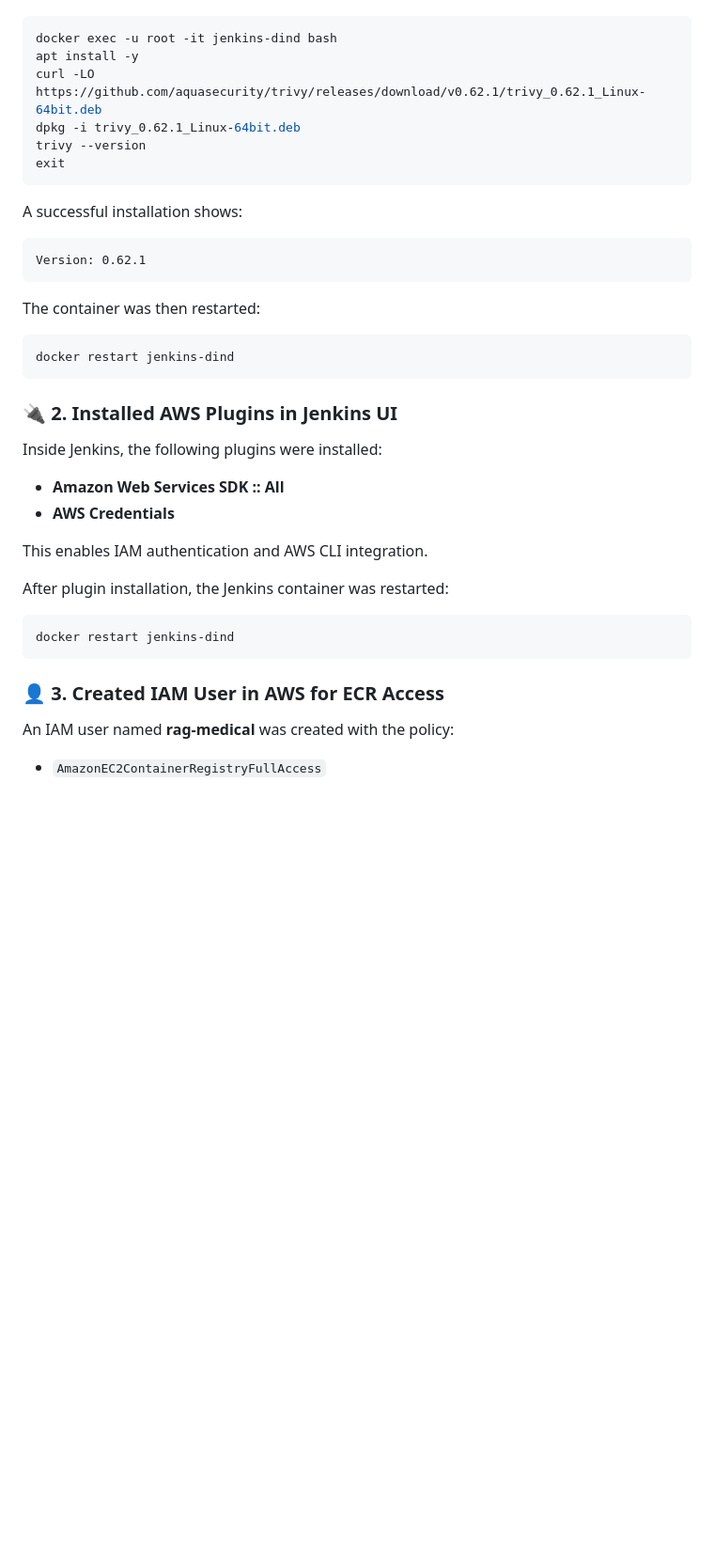
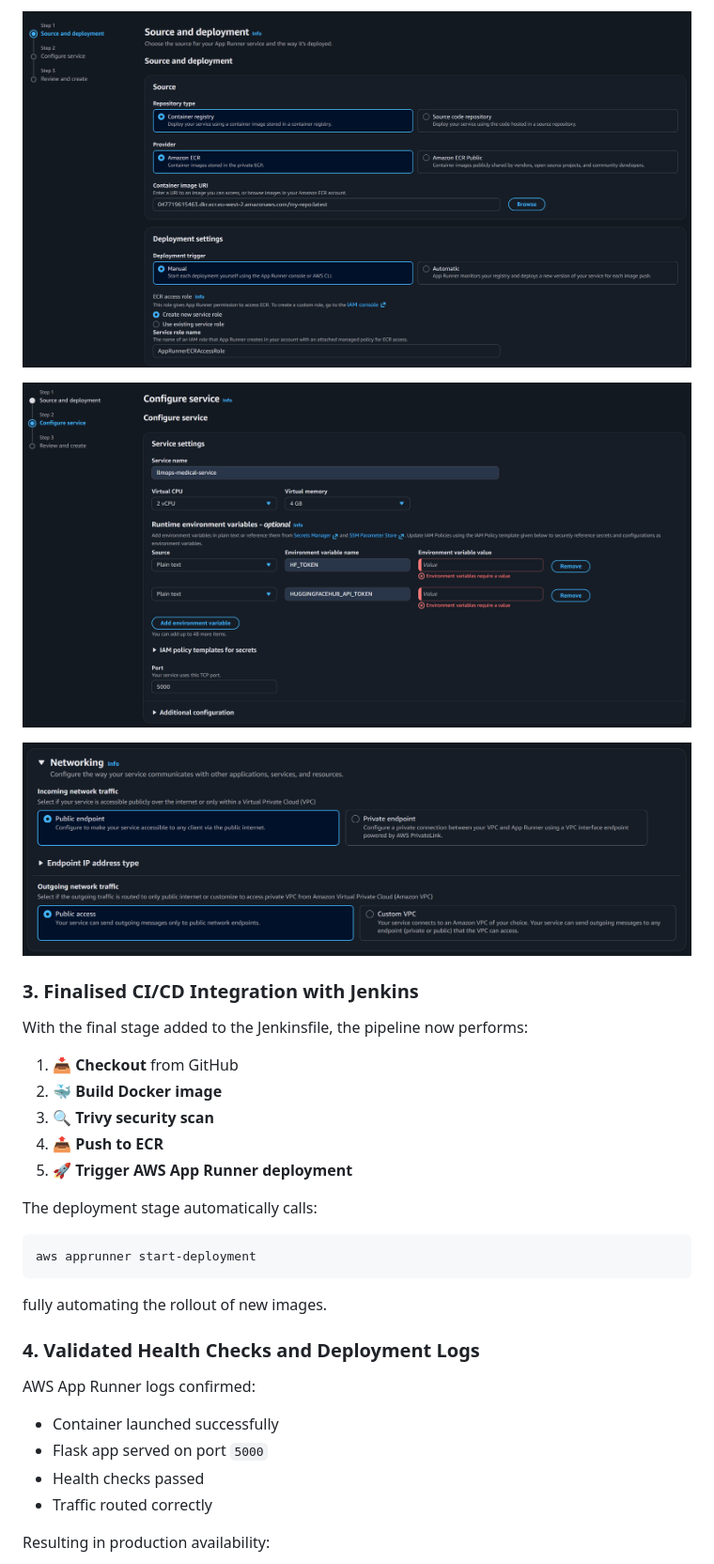
Before and after one commit to Ch3rry-Pi3-AI/LLMOps-Medical-Chatbot, a Markdown page: README.md, the part around the change printed below. Shown: that part at 94% size. Drawn GitHub-style; blank space fills up the shorter version.

````diff
--- a/README.md
+++ b/README.md
@@ -29,44 +57,42 @@ The Jenkins controller was updated to include **Trivy**, enabling high-severity
+<p align="center">
+  <img src="img/runner/source_deployment.png" width="100%">
+</p>
+
+<p align="center">
+  <img src="img/runner/configure.png" width="100%">
+</p>
+
+<p align="center">
+  <img src="img/runner/networking.png" width="100%">
+</p>
+
+### 3. Finalised CI/CD Integration with Jenkins
+
+With the final stage added to the Jenkinsfile, the pipeline now performs:
+
+1. 📥 **Checkout** from GitHub
+2. 🐳 **Build Docker image**
+3. 🔍 **Trivy security scan**
+4. 📤 **Push to ECR**
+5. 🚀 **Trigger AWS App Runner deployment**
+
+The deployment stage automatically calls:
 
 ```bash
-docker exec -u root -it jenkins-dind bash
-apt install -y
-curl -LO https://github.com/aquasecurity/trivy/releases/download/v0.62.1/trivy_0.62.1_Linux-64bit.deb
-dpkg -i trivy_0.62.1_Linux-64bit.deb
-trivy --version
-exit
+aws apprunner start-deployment
 ```
 
-A successful installation shows:
+fully automating the rollout of new images.
 
-```
-Version: 0.62.1
-```
+### 4. Validated Health Checks and Deployment Logs
 
-The container was then restarted:
+AWS App Runner logs confirmed:
 
-```bash
-docker restart jenkins-dind
-```
+* Container launched successfully
+* Flask app served on port `5000`
+* Health checks passed
+* Traffic routed correctly
 
-### 🔌 2. Installed AWS Plugins in Jenkins UI
-
-Inside Jenkins, the following plugins were installed:
-
-* **Amazon Web Services SDK :: All**
-* **AWS Credentials**
-
-This enables IAM authentication and AWS CLI integration.
-
-After plugin installation, the Jenkins container was restarted:
-
-```bash
-docker restart jenkins-dind
-```
-
-### 👤 3. Created IAM User in AWS for ECR Access
-
-An IAM user named **rag-medical** was created with the policy:
-
-* `AmazonEC2ContainerRegistryFullAccess`
+Resulting in production availability:
 
 <p align="center">
````
Also changed, not shown: other parts of README.md (+65 -124 lines), img/runner/services_success.png (added).
